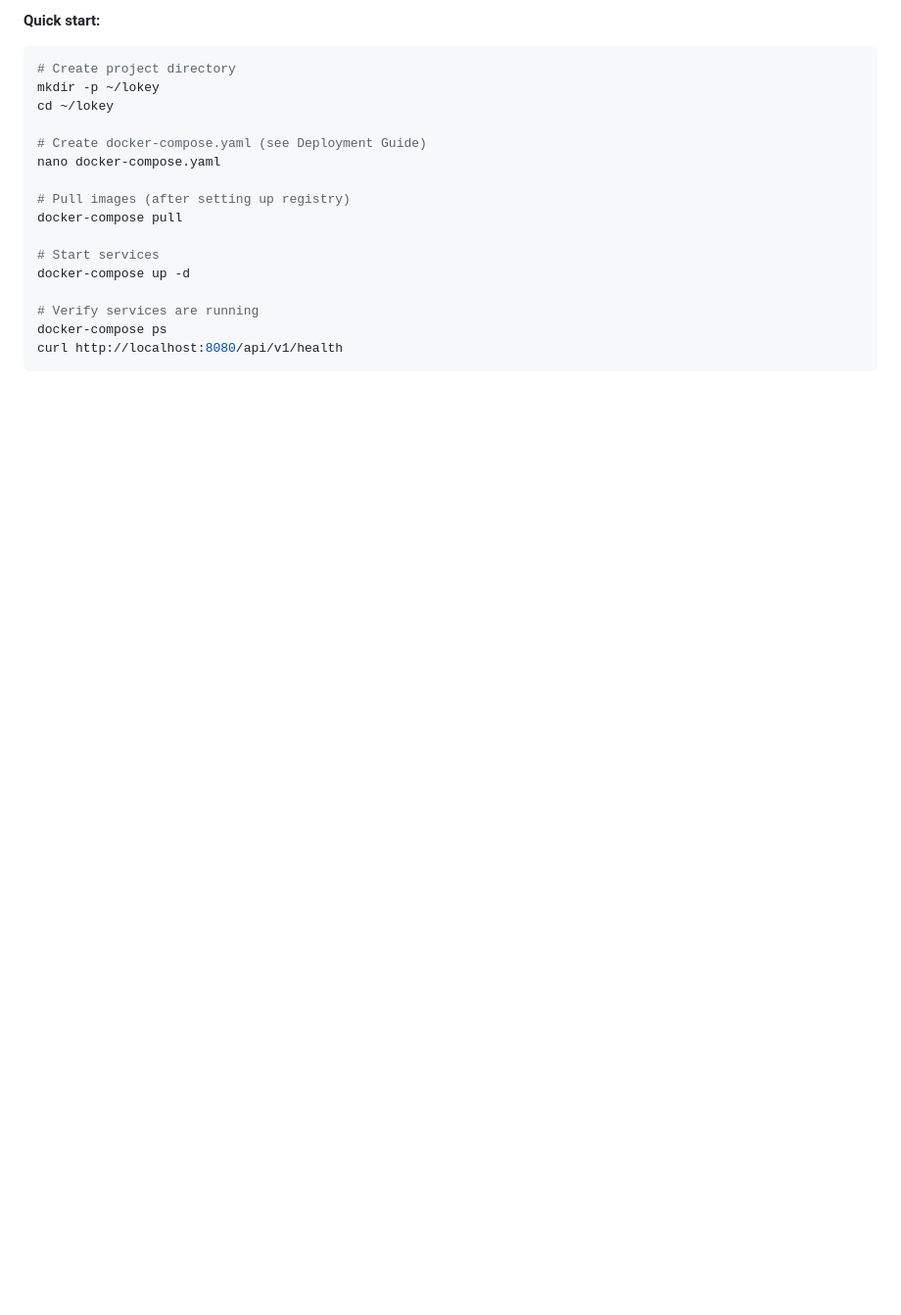
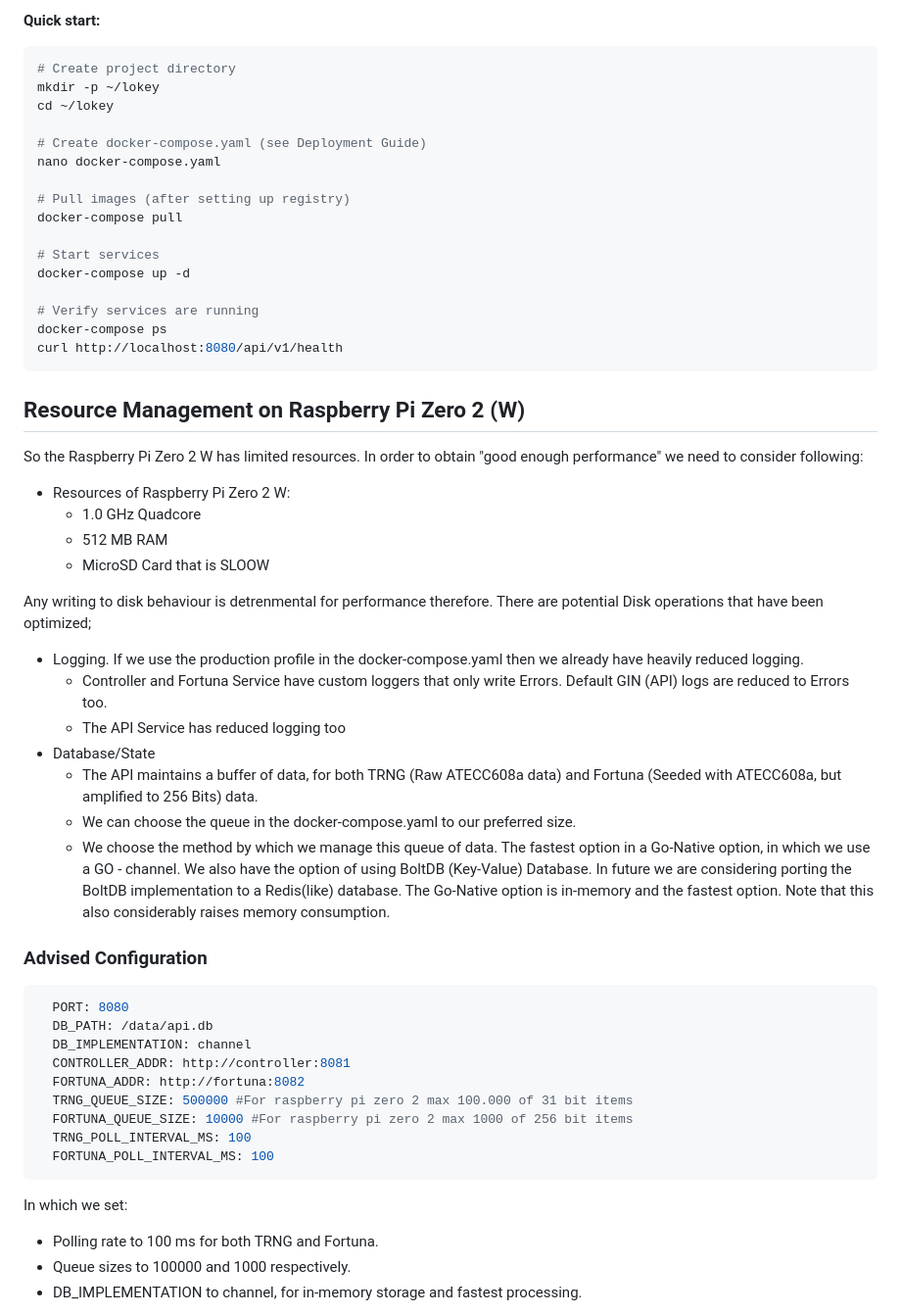
Before and after one commit to LokeyTRaaS/Lokey, a Markdown page: docs/hardware-setup.md, the part around one of its changes. Shown at 98% size. GitHub-like rendering; blank space fills up the shorter version.

````diff
--- a/docs/hardware-setup.md
+++ b/docs/hardware-setup.md
@@ -368,4 +368,38 @@ docker-compose up -d
 docker-compose ps
 curl http://localhost:8080/api/v1/health
 ```
+## Resource Management on Raspberry Pi Zero 2 (W)
 
+So the Raspberry Pi Zero 2 W has limited resources. In order to obtain "good enough performance" we need to consider following:
+* Resources of Raspberry Pi Zero 2 W:
+  * 1.0 GHz Quadcore
+  * 512 MB RAM
+  * MicroSD Card that is SLOOW
+
+Any writing to disk behaviour is detrenmental for performance therefore. There are potential Disk operations that have been optimized;
+* Logging. If we use the production profile in the docker-compose.yaml then we already have heavily reduced logging.
+  * Controller and Fortuna Service have custom loggers that only write Errors. Default GIN (API) logs are reduced to Errors too.
+  * The API Service has reduced logging too
+* Database/State
+  * The API maintains a buffer of data, for both TRNG (Raw ATECC608a data) and Fortuna (Seeded with ATECC608a, but amplified to 256 Bits) data.
+  * We can choose the queue in the docker-compose.yaml to our preferred size.
+  * We choose the method by which we manage this queue of data. The fastest option in a Go-Native option, in which we use a GO - channel. We also have the option of using BoltDB (Key-Value) Database. In future we are considering porting the BoltDB implementation to a Redis(like) database. The Go-Native option is in-memory and the fastest option. Note that this also considerably raises memory consumption.
+
+### Advised Configuration
+```bash
+  PORT: 8080
+  DB_PATH: /data/api.db
+  DB_IMPLEMENTATION: channel
+  CONTROLLER_ADDR: http://controller:8081
+  FORTUNA_ADDR: http://fortuna:8082
+  TRNG_QUEUE_SIZE: 500000 #For raspberry pi zero 2 max 100.000 of 31 bit items
+  FORTUNA_QUEUE_SIZE: 10000 #For raspberry pi zero 2 max 1000 of 256 bit items
+  TRNG_POLL_INTERVAL_MS: 100
+  FORTUNA_POLL_INTERVAL_MS: 100
+```
+
+In which we set:
+* Polling rate to 100 ms for both TRNG and Fortuna.
+* Queue sizes to 100000 and 1000 respectively.
+* DB_IMPLEMENTATION to channel, for in-memory storage and fastest processing.
+
````
Also changed, not shown: other parts of docs/hardware-setup.md (+15 -0 lines), docs/assets/resources.png (added), docs/assets/resources_api_loaded.png (added), 1 other file.
